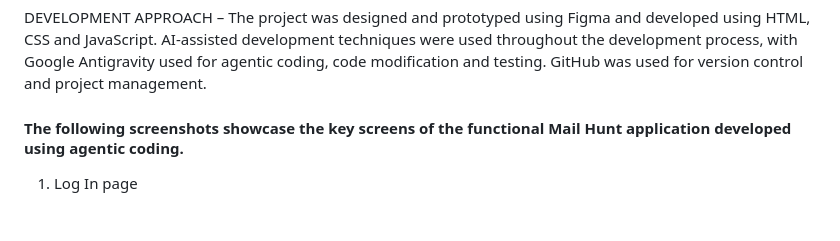
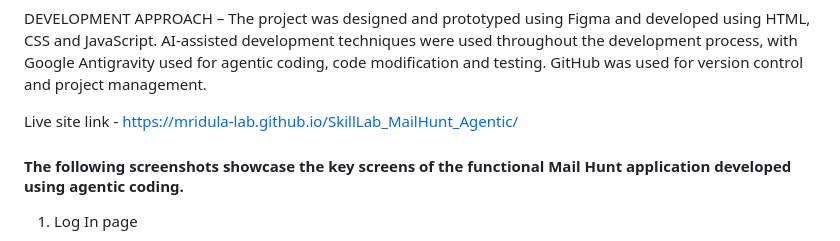
Before and after one commit to mridula-lab/SkillLab_MailHunt_Agentic, a Markdown page: README.md, the part around the change. Drawn GitHub-style; blank space fills up the shorter version.

```diff
--- a/README.md
+++ b/README.md
@@ -16,6 +16,9 @@ REQUIREMENTS - Project requirements:
 10. Interactive navigation between screens using Figma prototype connections
 
 DEVELOPMENT APPROACH – The project was designed and prototyped using Figma and developed using HTML, CSS and JavaScript. AI-assisted development techniques were used throughout the development process, with Google Antigravity used for agentic coding, code modification and testing. GitHub was used for version control and project management.
+
+Live site link -
+ https://mridula-lab.github.io/SkillLab_MailHunt_Agentic/
 
 #### The following screenshots showcase the key screens of the functional Mail Hunt application developed using agentic coding.
 
```
